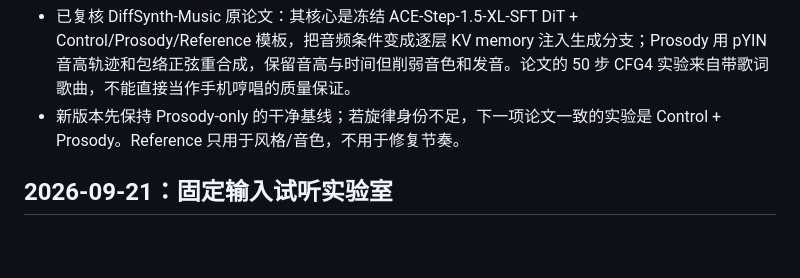
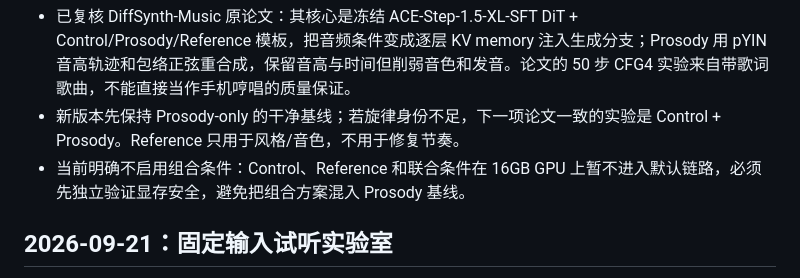
Before and after one commit to h3art410r/hum2midi, a Markdown page: docs/MEMORY.md, the part around the change. GitHub-like rendering; blank space fills up the shorter version.

```diff
--- a/docs/MEMORY.md
+++ b/docs/MEMORY.md
@@ -8,6 +8,7 @@
 - 新版本当前确定的模型方案是 `DiffSynth-Music` 官方 Prosody + `TemplatePipeline`，官方基线参数为 `tiled=True`、CFG 4、50 steps、seed 42；模型只在独立 RTX 5060 Ti Worker 中运行，FastAPI 不加载模型。
 - 已复核 DiffSynth-Music 原论文：其核心是冻结 ACE-Step-1.5-XL-SFT DiT + Control/Prosody/Reference 模板，把音频条件变成逐层 KV memory 注入生成分支；Prosody 用 pYIN 音高轨迹和包络正弦重合成，保留音高与时间但削弱音色和发音。论文的 50 步 CFG4 实验来自带歌词歌曲，不能直接当作手机哼唱的质量保证。
 - 新版本先保持 Prosody-only 的干净基线；若旋律身份不足，下一项论文一致的实验是 Control + Prosody。Reference 只用于风格/音色，不用于修复节奏。
+- 当前明确不启用组合条件：Control、Reference 和联合条件在 16GB GPU 上暂不进入默认链路，必须先独立验证显存安全，避免把组合方案混入 Prosody 基线。
 
 ## 2026-09-21：固定输入试听实验室
 
```
Also changed, not shown: docs/SOTA_NATIVE_REBUILD_SPEC.md (+2 -0 lines).
